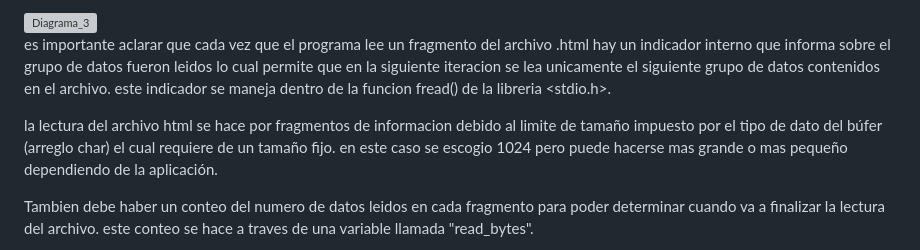
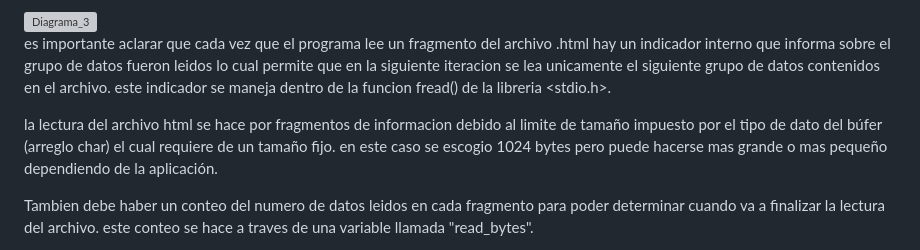
Before and after one commit to victor456472/carpetas-de-prueba-esp32-c6-devkitc-1, a Markdown page: 16-spiffs-archivos-html-en-flash-ESP32/README.md, the part around the change. GitHub-like rendering; grey boxes are pictures that could not be loaded.

Commit message:
documentación V2.6

```diff
--- a/16-spiffs-archivos-html-en-flash-ESP32/README.md
+++ b/16-spiffs-archivos-html-en-flash-ESP32/README.md
@@ -81,7 +81,7 @@ la modificacion se realiza precisamente en la **funcion manejadora de la ruta a
 es importante aclarar que cada vez que el programa lee
 un fragmento del archivo .html hay un indicador interno que informa sobre el grupo de datos fueron leidos lo cual permite que en la siguiente iteracion se lea unicamente el siguiente grupo de datos contenidos en el archivo. este indicador se maneja dentro de la funcion fread() de la libreria <stdio.h>.
 
-la lectura del archivo html se hace por fragmentos de informacion debido al limite de tamaño impuesto por el tipo de dato del búfer (arreglo char) el cual requiere de un tamaño fijo. en este caso se escogio 1024 pero puede hacerse mas grande o mas pequeño dependiendo de la aplicación.
+la lectura del archivo html se hace por fragmentos de informacion debido al limite de tamaño impuesto por el tipo de dato del búfer (arreglo char) el cual requiere de un tamaño fijo. en este caso se escogio 1024 bytes pero puede hacerse mas grande o mas pequeño dependiendo de la aplicación.
 
 Tambien debe haber un conteo del numero de datos leidos en cada fragmento para poder determinar cuando va a finalizar la lectura del archivo. este conteo se hace a traves de una variable llamada "read_bytes".
 
```
